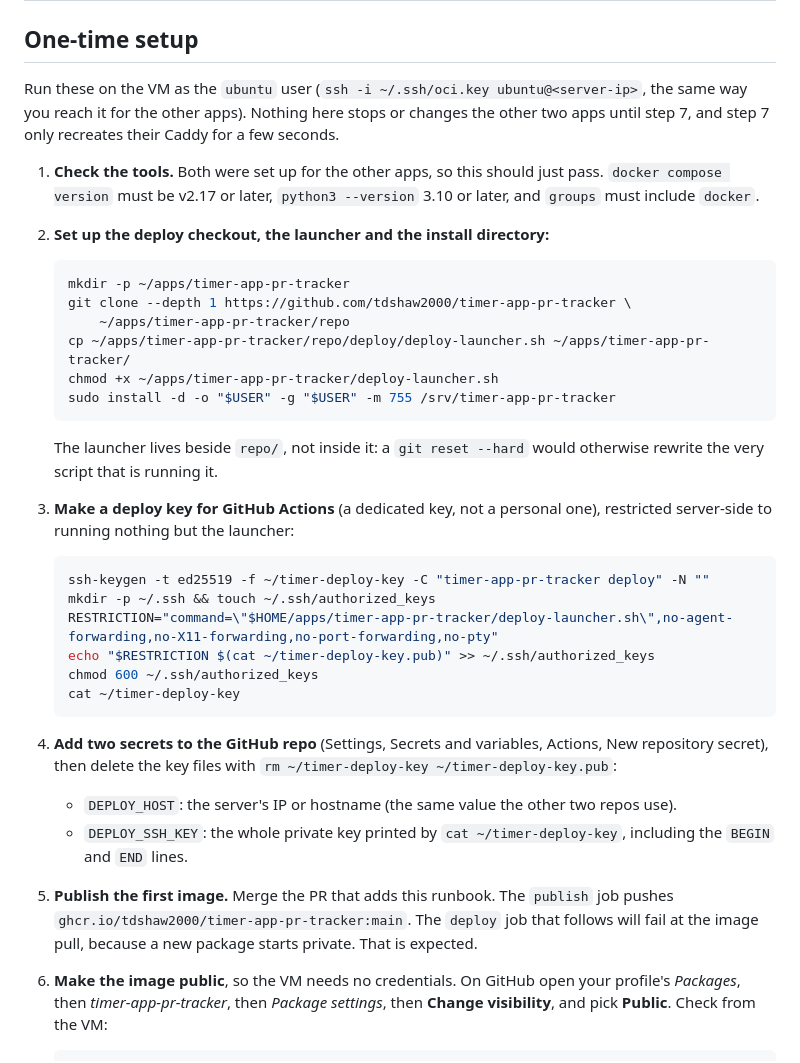
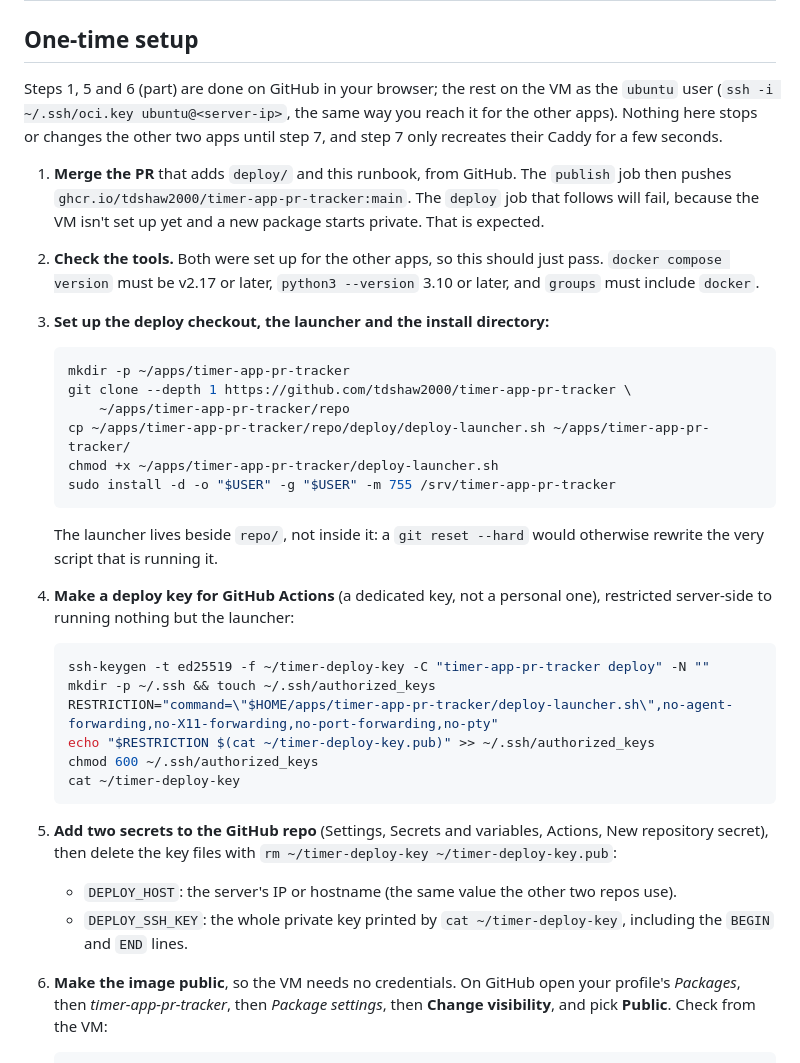
Before and after one commit to tdshaw2000/timer-app-pr-tracker, a Markdown page: docs/runbook.md, the part around the change. Drawn GitHub-style.

Commit message:
Green: the runbook starts by merging the PR so the VM can clone the launcher
Co-Authored-By: Claude Sonnet 5.5 <noreply@anthropic.com>
Claude-Session: https://claude.ai/code/session_01CaNtBtpnQWh1GrKxQBaLmu

````diff
--- a/docs/runbook.md
+++ b/docs/runbook.md
@@ -22,15 +22,20 @@ Records Analyser's.
 
 ## One-time setup
 
-Run these on the VM as the `ubuntu` user (`ssh -i ~/.ssh/oci.key ubuntu@<server-ip>`, the same way
-you reach it for the other apps). Nothing here stops or changes the other two apps until step 7,
-and step 7 only recreates their Caddy for a few seconds.
+Steps 1, 5 and 6 (part) are done on GitHub in your browser; the rest on the VM as the `ubuntu`
+user (`ssh -i ~/.ssh/oci.key ubuntu@<server-ip>`, the same way you reach it for the other apps).
+Nothing here stops or changes the other two apps until step 7, and step 7 only recreates their
+Caddy for a few seconds.
 
-1. **Check the tools.** Both were set up for the other apps, so this should just pass.
+1. **Merge the PR** that adds `deploy/` and this runbook, from GitHub. The `publish` job then
+   pushes `ghcr.io/tdshaw2000/timer-app-pr-tracker:main`. The `deploy` job that follows will
+   fail, because the VM isn't set up yet and a new package starts private. That is expected.
+
+2. **Check the tools.** Both were set up for the other apps, so this should just pass.
    `docker compose version` must be v2.17 or later, `python3 --version` 3.10 or later, and
    `groups` must include `docker`.
 
-2. **Set up the deploy checkout, the launcher and the install directory:**
+3. **Set up the deploy checkout, the launcher and the install directory:**
 
    ```sh
    mkdir -p ~/apps/timer-app-pr-tracker
@@ -44,7 +49,7 @@ and step 7 only recreates their Caddy for a few seconds.
    The launcher lives beside `repo/`, not inside it: a `git reset --hard` would otherwise
    rewrite the very script that is running it.
 
-3. **Make a deploy key for GitHub Actions** (a dedicated key, not a personal one), restricted
+4. **Make a deploy key for GitHub Actions** (a dedicated key, not a personal one), restricted
    server-side to running nothing but the launcher:
 
    ```sh
@@ -56,16 +61,12 @@ and step 7 only recreates their Caddy for a few seconds.
    cat ~/timer-deploy-key
    ```
 
-4. **Add two secrets to the GitHub repo** (Settings, Secrets and variables, Actions, New
+5. **Add two secrets to the GitHub repo** (Settings, Secrets and variables, Actions, New
    repository secret), then delete the key files with `rm ~/timer-deploy-key ~/timer-deploy-key.pub`:
 
    - `DEPLOY_HOST`: the server's IP or hostname (the same value the other two repos use).
    - `DEPLOY_SSH_KEY`: the whole private key printed by `cat ~/timer-deploy-key`, including the
      `BEGIN` and `END` lines.
-
-5. **Publish the first image.** Merge the PR that adds this runbook. The `publish` job pushes
-   `ghcr.io/tdshaw2000/timer-app-pr-tracker:main`. The `deploy` job that follows will fail at
-   the image pull, because a new package starts private. That is expected.
 
 6. **Make the image public**, so the VM needs no credentials. On GitHub open your profile's
    *Packages*, then *timer-app-pr-tracker*, then *Package settings*, then **Change visibility**,
````
